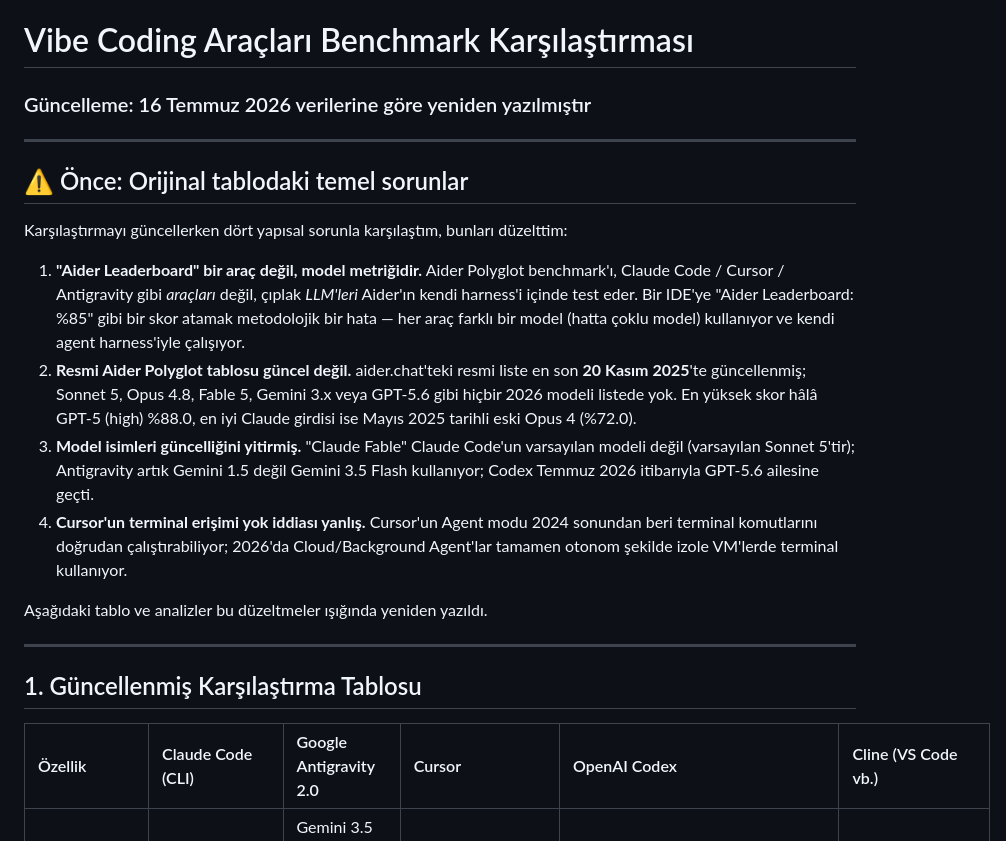
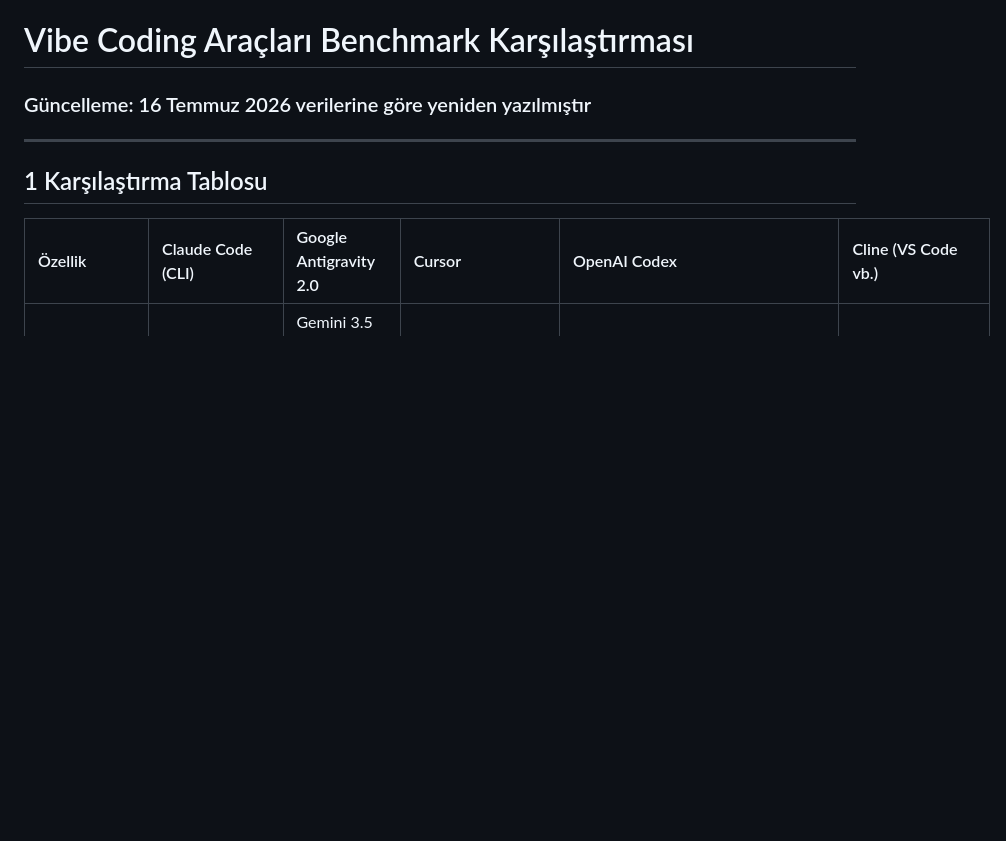
Before and after one commit to AsirCan/Staj, a Markdown page: staj_gun_4_5(3 tatil)/10-benchmark-karsilastirma.md, the part around the change. Rendered like a GitHub page; blank space fills up the shorter version.

```diff
--- a/staj_gun_4_5(3 tatil)/10-benchmark-karsilastirma.md
+++ b/staj_gun_4_5(3 tatil)/10-benchmark-karsilastirma.md
@@ -3,20 +3,8 @@
 
 ---
 
-## ⚠️ Önce: Orijinal tablodaki temel sorunlar
 
-Karşılaştırmayı güncellerken dört yapısal sorunla karşılaştım, bunları düzelttim:
-
-1. **"Aider Leaderboard" bir araç değil, model metriğidir.** Aider Polyglot benchmark'ı, Claude Code / Cursor / Antigravity gibi *araçları* değil, çıplak *LLM'leri* Aider'ın kendi harness'i içinde test eder. Bir IDE'ye "Aider Leaderboard: %85" gibi bir skor atamak metodolojik bir hata — her araç farklı bir model (hatta çoklu model) kullanıyor ve kendi agent harness'iyle çalışıyor.
-2. **Resmi Aider Polyglot tablosu güncel değil.** aider.chat'teki resmi liste en son **20 Kasım 2025**'te güncellenmiş; Sonnet 5, Opus 4.8, Fable 5, Gemini 3.x veya GPT-5.6 gibi hiçbir 2026 modeli listede yok. En yüksek skor hâlâ GPT-5 (high) %88.0, en iyi Claude girdisi ise Mayıs 2025 tarihli eski Opus 4 (%72.0).
-3. **Model isimleri güncelliğini yitirmiş.** "Claude Fable" Claude Code'un varsayılan modeli değil (varsayılan Sonnet 5'tir); Antigravity artık Gemini 1.5 değil Gemini 3.5 Flash kullanıyor; Codex Temmuz 2026 itibarıyla GPT-5.6 ailesine geçti.
-4. **Cursor'un terminal erişimi yok iddiası yanlış.** Cursor'un Agent modu 2024 sonundan beri terminal komutlarını doğrudan çalıştırabiliyor; 2026'da Cloud/Background Agent'lar tamamen otonom şekilde izole VM'lerde terminal kullanıyor.
-
-Aşağıdaki tablo ve analizler bu düzeltmeler ışığında yeniden yazıldı.
-
----
-
-## 1. Güncellenmiş Karşılaştırma Tablosu
+## 1 Karşılaştırma Tablosu
 
 | Özellik | Claude Code (CLI) | Google Antigravity 2.0 | Cursor | OpenAI Codex | Cline (VS Code vb.) |
 | :--- | :--- | :--- | :--- | :--- | :--- |
```
